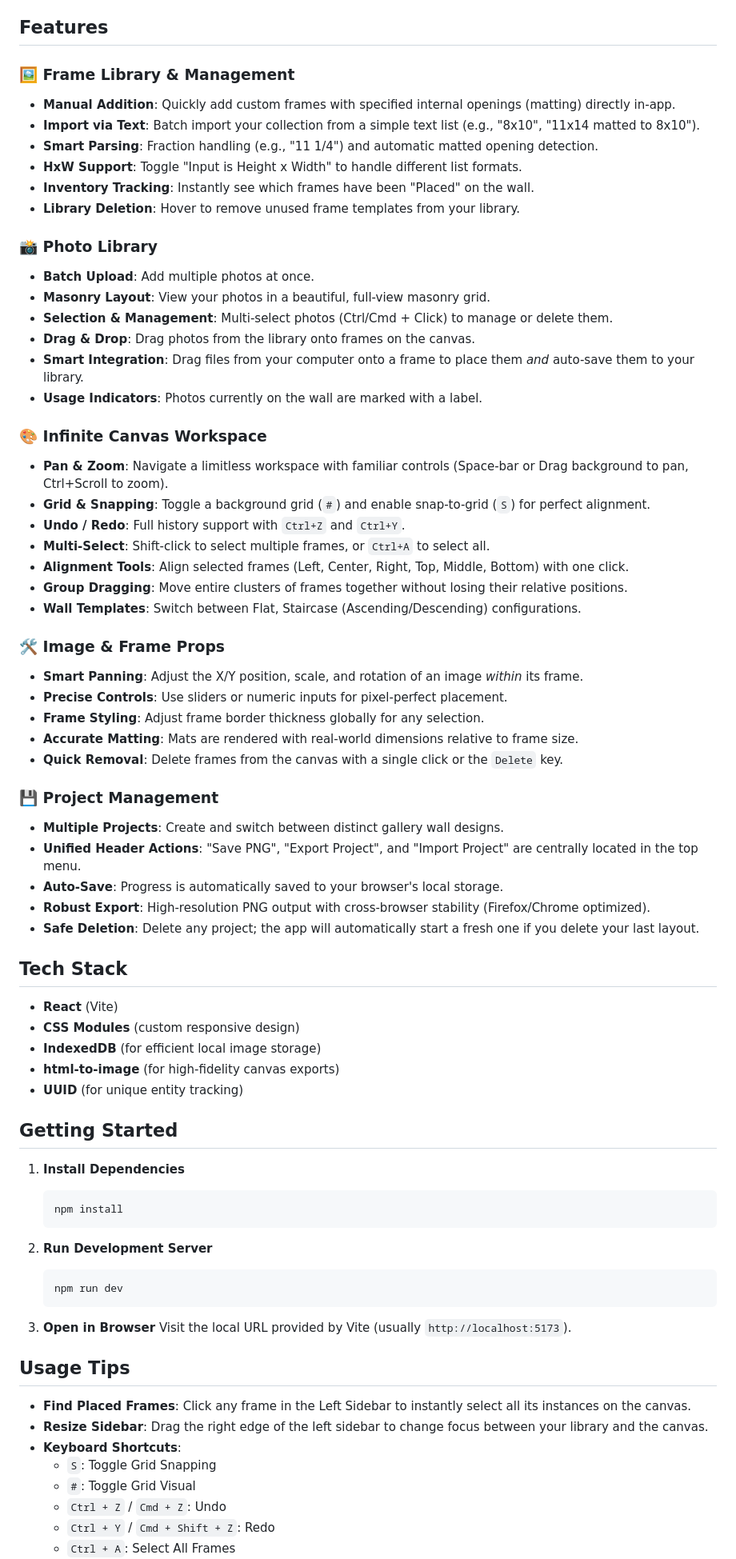
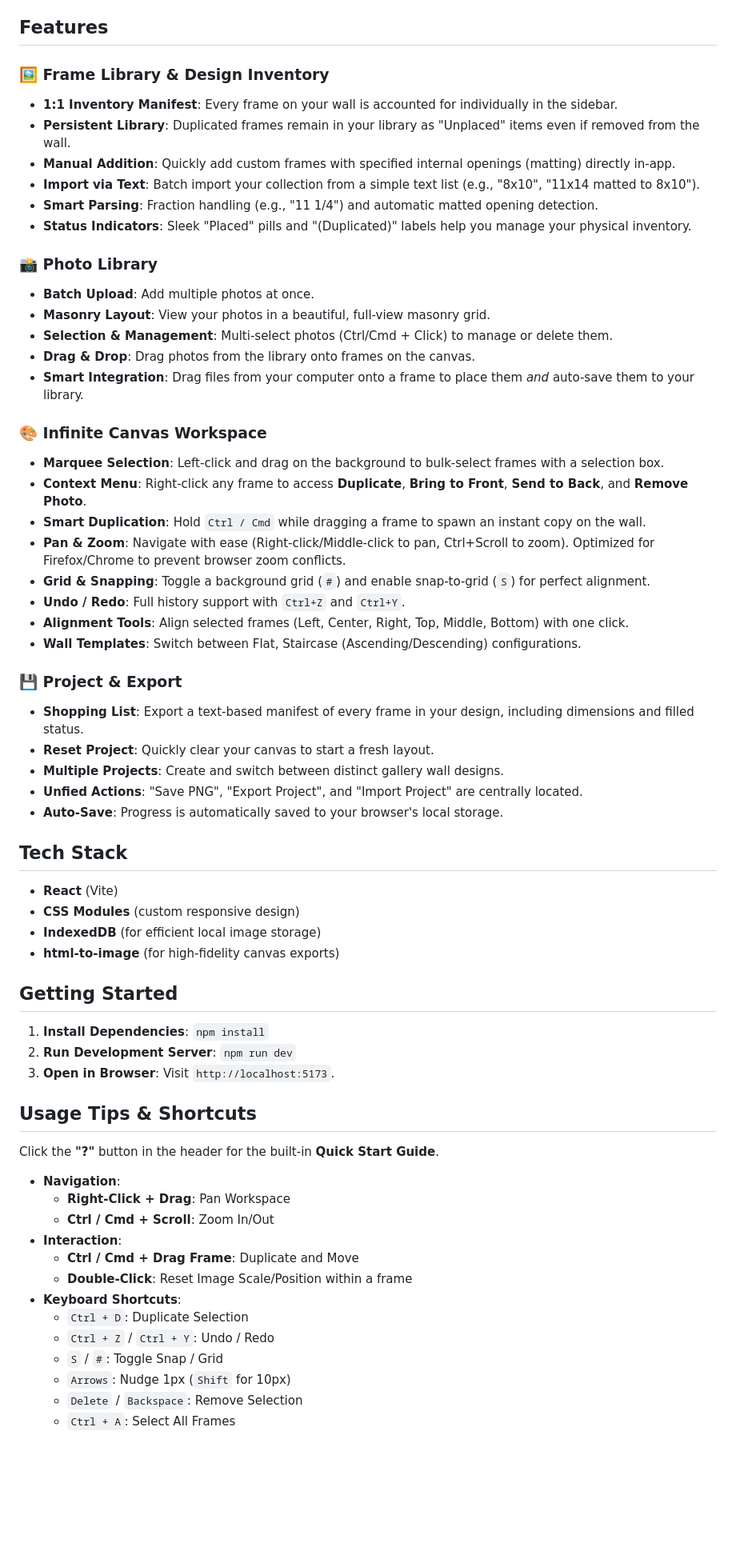
Before and after one commit to tstraub89/gallery_wall, a Markdown page: README.md, the part around one of its changes. Shown at 80% size. GitHub-like rendering; blank space fills up the shorter version.

````diff
--- a/README.md
+++ b/README.md
@@ -4,13 +4,13 @@ A powerful, interactive web application for planning gallery walls. Visualize yo
 
 ## Features
 
-### 🖼️ Frame Library & Management
+### 🖼️ Frame Library & Design Inventory
+-   **1:1 Inventory Manifest**: Every frame on your wall is accounted for individually in the sidebar.
+-   **Persistent Library**: Duplicated frames remain in your library as "Unplaced" items even if removed from the wall.
 -   **Manual Addition**: Quickly add custom frames with specified internal openings (matting) directly in-app.
 -   **Import via Text**: Batch import your collection from a simple text list (e.g., "8x10", "11x14 matted to 8x10").
 -   **Smart Parsing**: Fraction handling (e.g., "11 1/4") and automatic matted opening detection.
--   **HxW Support**: Toggle "Input is Height x Width" to handle different list formats.
--   **Inventory Tracking**: Instantly see which frames have been "Placed" on the wall.
--   **Library Deletion**: Hover to remove unused frame templates from your library.
+-   **Status Indicators**: Sleek "Placed" pills and "(Duplicated)" labels help you manage your physical inventory.
 
 ### 📸 Photo Library
 -   **Batch Upload**: Add multiple photos at once.
@@ -18,60 +18,50 @@ A powerful, interactive web application for planning gallery walls. Visualize yo
 -   **Selection & Management**: Multi-select photos (Ctrl/Cmd + Click) to manage or delete them.
 -   **Drag & Drop**: Drag photos from the library onto frames on the canvas.
 -   **Smart Integration**: Drag files from your computer onto a frame to place them *and* auto-save them to your library.
--   **Usage Indicators**: Photos currently on the wall are marked with a label.
 
 ### 🎨 Infinite Canvas Workspace
--   **Pan & Zoom**: Navigate a limitless workspace with familiar controls (Space-bar or Drag background to pan, Ctrl+Scroll to zoom).
+-   **Marquee Selection**: Left-click and drag on the background to bulk-select frames with a selection box.
+-   **Context Menu**: Right-click any frame to access **Duplicate**, **Bring to Front**, **Send to Back**, and **Remove Photo**.
+-   **Smart Duplication**: Hold `Ctrl / Cmd` while dragging a frame to spawn an instant copy on the wall.
+-   **Pan & Zoom**: Navigate with ease (Right-click/Middle-click to pan, Ctrl+Scroll to zoom). Optimized for Firefox/Chrome to prevent browser zoom conflicts.
 -   **Grid & Snapping**: Toggle a background grid (`#`) and enable snap-to-grid (`S`) for perfect alignment.
 -   **Undo / Redo**: Full history support with `Ctrl+Z` and `Ctrl+Y`.
--   **Multi-Select**: Shift-click to select multiple frames, or `Ctrl+A` to select all.
 -   **Alignment Tools**: Align selected frames (Left, Center, Right, Top, Middle, Bottom) with one click.
--   **Group Dragging**: Move entire clusters of frames together without losing their relative positions.
 -   **Wall Templates**: Switch between Flat, Staircase (Ascending/Descending) configurations.
 
-### 🛠️ Image & Frame Props
--   **Smart Panning**: Adjust the X/Y position, scale, and rotation of an image *within* its frame.
--   **Precise Controls**: Use sliders or numeric inputs for pixel-perfect placement.
--   **Frame Styling**: Adjust frame border thickness globally for any selection.
--   **Accurate Matting**: Mats are rendered with real-world dimensions relative to frame size.
--   **Quick Removal**: Delete frames from the canvas with a single click or the `Delete` key.
-
-### 💾 Project Management
+### 💾 Project & Export
+-   **Shopping List**: Export a text-based manifest of every frame in your design, including dimensions and filled status.
+-   **Reset Project**: Quickly clear your canvas to start a fresh layout.
 -   **Multiple Projects**: Create and switch between distinct gallery wall designs.
--   **Unified Header Actions**: "Save PNG", "Export Project", and "Import Project" are centrally located in the top menu.
+-   **Unfied Actions**: "Save PNG", "Export Project", and "Import Project" are centrally located.
 -   **Auto-Save**: Progress is automatically saved to your browser's local storage.
--   **Robust Export**: High-resolution PNG output with cross-browser stability (Firefox/Chrome optimized).
--   **Safe Deletion**: Delete any project; the app will automatically start a fresh one if you delete your last layout.
 
 ## Tech Stack
 -   **React** (Vite)
 -   **CSS Modules** (custom responsive design)
 -   **IndexedDB** (for efficient local image storage)
 -   **html-to-image** (for high-fidelity canvas exports)
--   **UUID** (for unique entity tracking)
 
 ## Getting Started
 
-1.  **Install Dependencies**
-    ```bash
-    npm install
-    ```
+1.  **Install Dependencies**: `npm install`
+2.  **Run Development Server**: `npm run dev`
+3.  **Open in Browser**: Visit `http://localhost:5173`.
 
-2.  **Run Development Server**
-    ```bash
-    npm run dev
-    ```
+## Usage Tips & Shortcuts
 
-3.  **Open in Browser**
-    Visit the local URL provided by Vite (usually `http://localhost:5173`).
+Click the **"?"** button in the header for the built-in **Quick Start Guide**.
 
-## Usage Tips
-
--   **Find Placed Frames**: Click any frame in the Left Sidebar to instantly select all its instances on the canvas.
--   **Resize Sidebar**: Drag the right edge of the left sidebar to change focus between your library and the canvas.
+-   **Navigation**:
+    -   **Right-Click + Drag**: Pan Workspace
+    -   **Ctrl / Cmd + Scroll**: Zoom In/Out
+-   **Interaction**:
+    -   **Ctrl / Cmd + Drag Frame**: Duplicate and Move
+    -   **Double-Click**: Reset Image Scale/Position within a frame
 -   **Keyboard Shortcuts**:
-    -   `S`: Toggle Grid Snapping
-    -   `#`: Toggle Grid Visual
-    -   `Ctrl + Z` / `Cmd + Z`: Undo
-    -   `Ctrl + Y` / `Cmd + Shift + Z`: Redo
+    -   `Ctrl + D`: Duplicate Selection
+    -   `Ctrl + Z` / `Ctrl + Y`: Undo / Redo
+    -   `S` / `#`: Toggle Snap / Grid
+    -   `Arrows`: Nudge 1px (`Shift` for 10px)
+    -   `Delete` / `Backspace`: Remove Selection
     -   `Ctrl + A`: Select All Frames
````
Also changed, not shown: other parts of README.md (+0 -1 lines).
